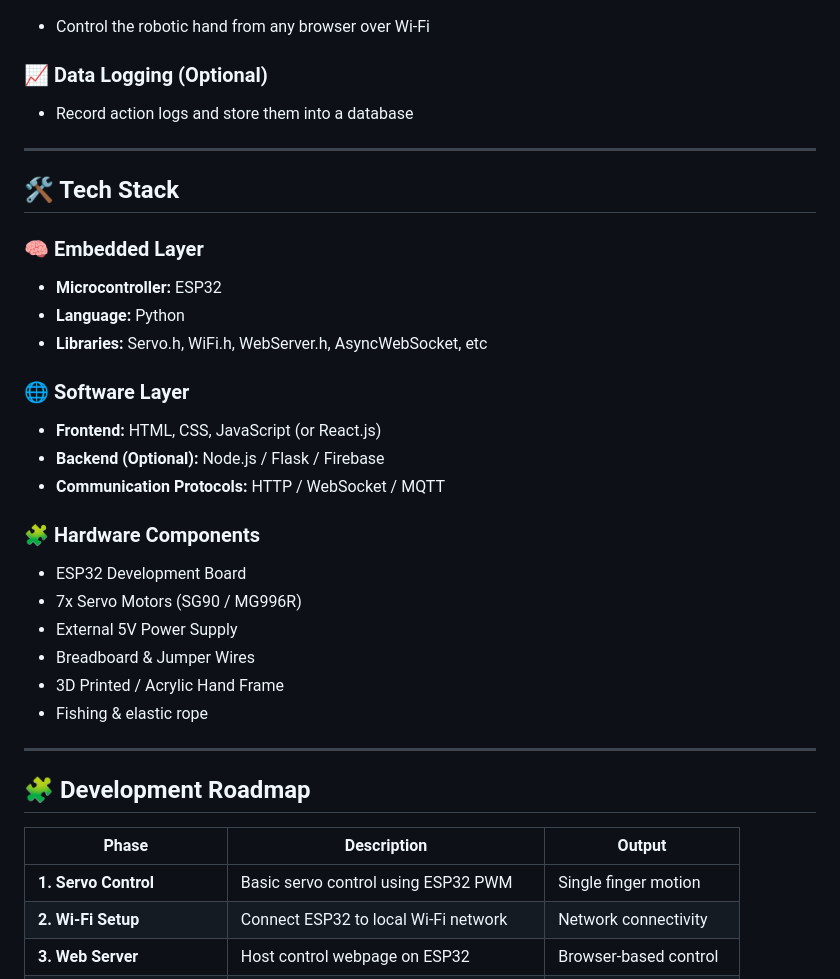
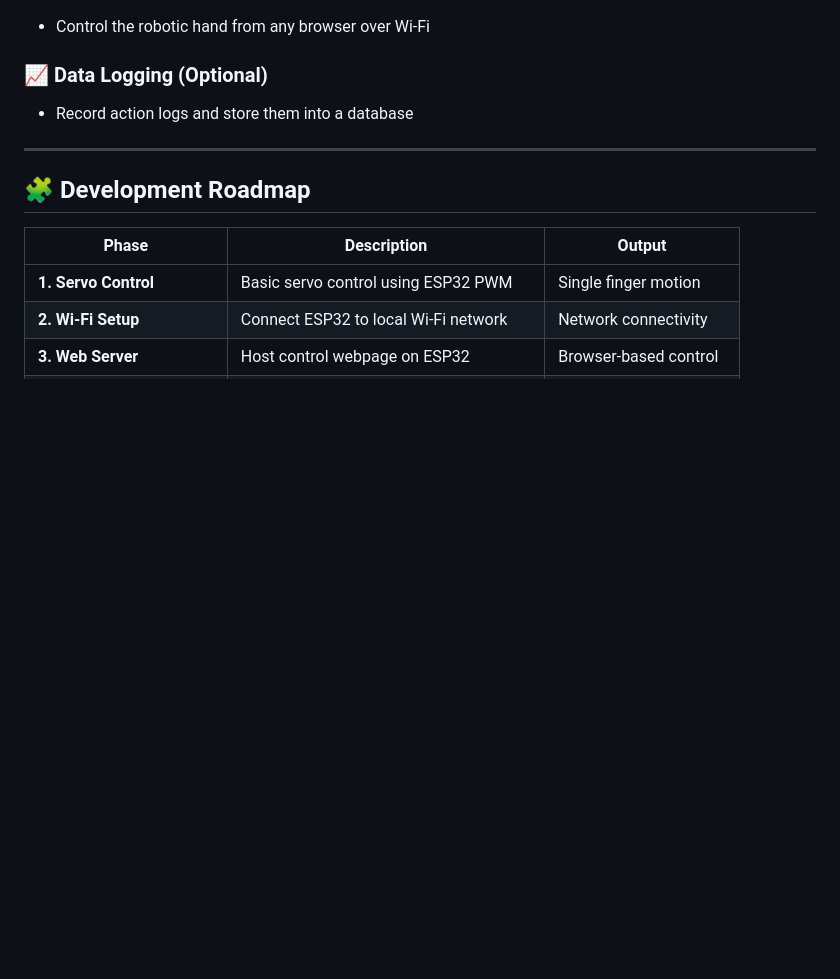
Before and after one commit to miscu123/Web-Controlled-Robotic-IoT-Hand, a Markdown page: README.md, the part around the change. Rendered like a GitHub page; blank space fills up the shorter version.

```diff
--- a/README.md
+++ b/README.md
@@ -65,31 +65,6 @@ Establish a seamless communication layer between the **web interface** and **ESP
 
 ---
 
-## 🛠️ Tech Stack
-
-### 🧠 Embedded Layer
-
-- **Microcontroller:** ESP32
-- **Language:** Python
-- **Libraries:** Servo.h, WiFi.h, WebServer.h, AsyncWebSocket, etc
-
-### 🌐 Software Layer
-
-- **Frontend:** HTML, CSS, JavaScript (or React.js)
-- **Backend (Optional):** Node.js / Flask / Firebase
-- **Communication Protocols:** HTTP / WebSocket / MQTT
-
-### 🧩 Hardware Components
-
-- ESP32 Development Board
-- 7x Servo Motors (SG90 / MG996R)
-- External 5V Power Supply
-- Breadboard & Jumper Wires
-- 3D Printed / Acrylic Hand Frame
-- Fishing & elastic rope
-
----
-
 ## 🧩 Development Roadmap
 
 | Phase                      | Description                               | Output                  |
```
